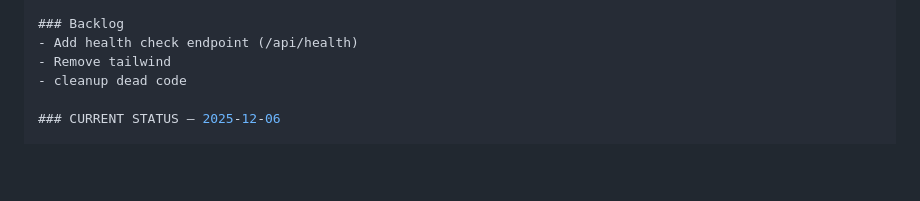
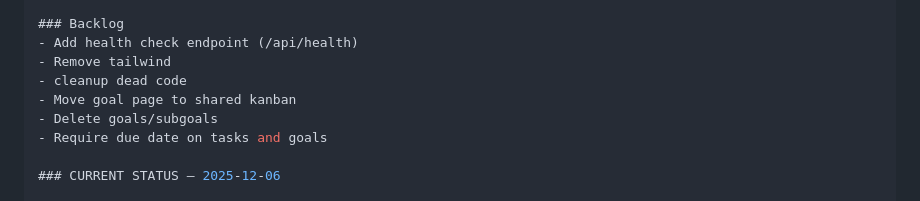
Before and after one commit to wmfmorgan/wfm-power-planner, a Markdown page: project.md, the part around the change. Rendered like a GitHub page; blank space fills up the shorter version.

```diff
--- a/project.md
+++ b/project.md
@@ -356,6 +356,9 @@ CREATE TABLE goal_events (
 - Add health check endpoint (/api/health)
 - Remove tailwind
 - cleanup dead code
+- Move goal page to shared kanban
+- Delete goals/subgoals
+- Require due date on tasks and goals
 
 ### CURRENT STATUS — 2025-12-06
 
```
